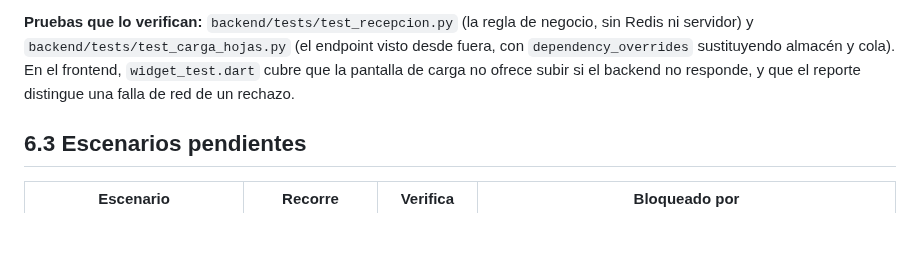
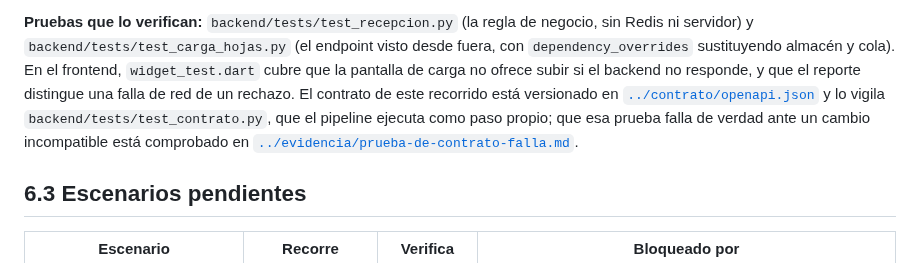
Before and after one commit to ISCOUTB/AS_202620_Sistema-de-calificacion-automatica, a Markdown page: docs/arc42/arc42-template-ES.md, the part around one of its changes. Rendered like a GitHub page; blank space fills up the shorter version.

```diff
--- a/docs/arc42/arc42-template-ES.md
+++ b/docs/arc42/arc42-template-ES.md
@@ -431,7 +431,11 @@ su cifra de latencia es una cota inferior.
 Redis ni servidor) y `backend/tests/test_carga_hojas.py` (el endpoint visto desde fuera, con
 `dependency_overrides` sustituyendo almacén y cola). En el frontend, `widget_test.dart` cubre
 que la pantalla de carga no ofrece subir si el backend no responde, y que el reporte distingue
-una falla de red de un rechazo.
+una falla de red de un rechazo. El contrato de este recorrido está versionado en
+[`../contrato/openapi.json`](../contrato/openapi.json) y lo vigila
+`backend/tests/test_contrato.py`, que el pipeline ejecuta como paso propio; que esa prueba falla
+de verdad ante un cambio incompatible está comprobado en
+[`../evidencia/prueba-de-contrato-falla.md`](../evidencia/prueba-de-contrato-falla.md).
 
 ## 6.3 Escenarios pendientes
 
```
Also changed, not shown: other parts of docs/arc42/arc42-template-ES.md (+3 -3 lines), README.md (+4 -0 lines).
